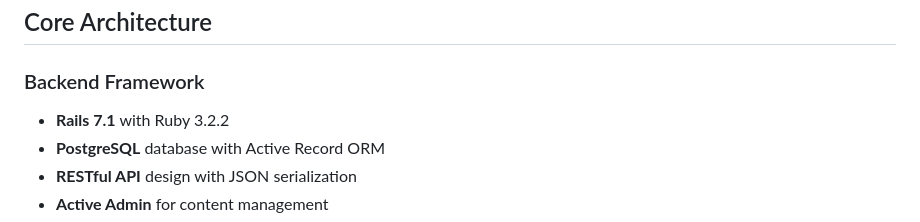
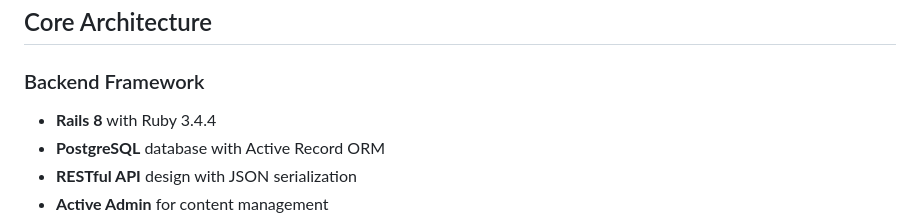
Before and after one commit to danispinxo/lexiforge, a Markdown page: README.md, the part around the change. GitHub-like rendering.

Commit message:
chore(ruby-version): update Ruby version from 3.2.2 to 3.4.4

```diff
--- a/README.md
+++ b/README.md
@@ -6,7 +6,7 @@ A digital poetry generation platform that transforms classic literature from Pro
 
 ### Backend Framework
 
-- **Rails 7.1** with Ruby 3.2.2
+- **Rails 8** with Ruby 3.4.4
 - **PostgreSQL** database with Active Record ORM
 - **RESTful API** design with JSON serialization
 - **Active Admin** for content management
```
